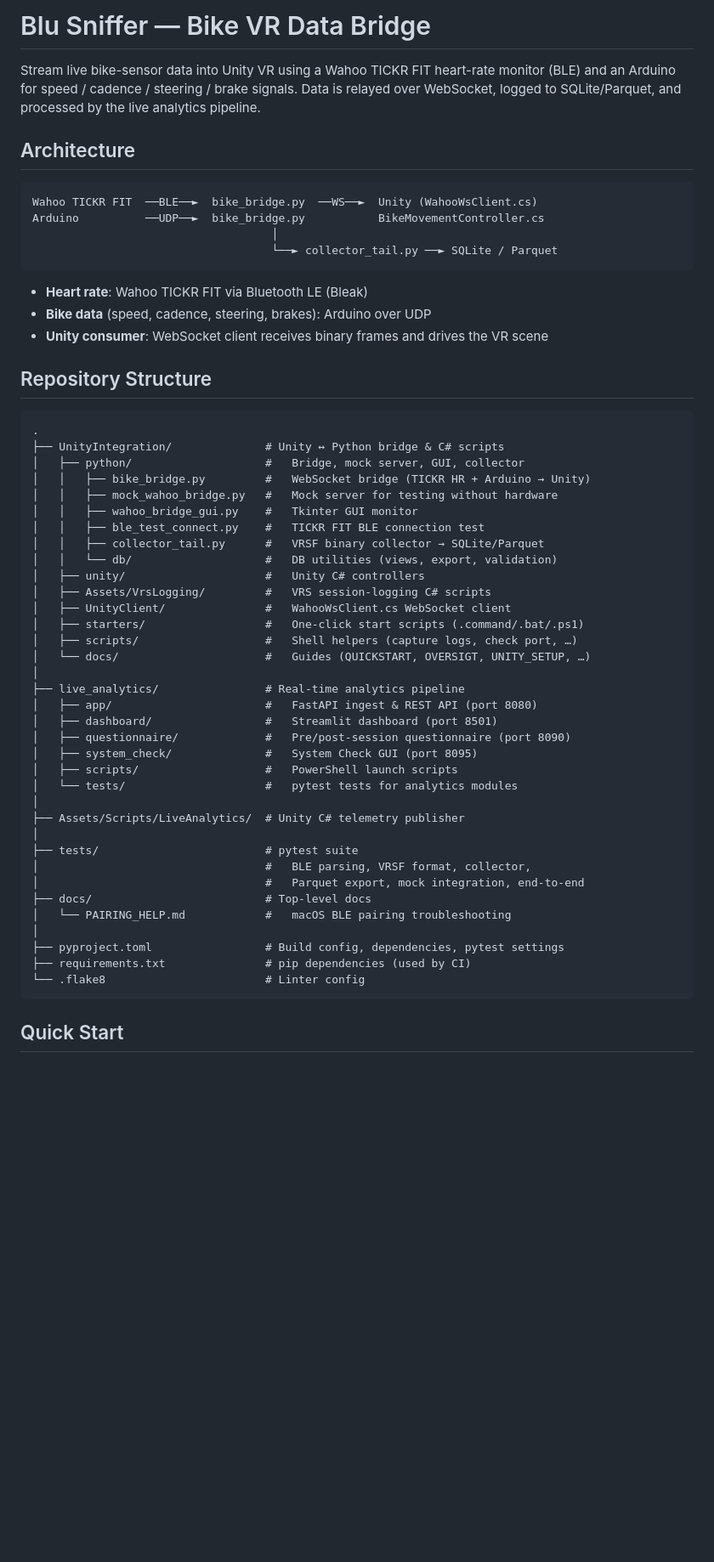
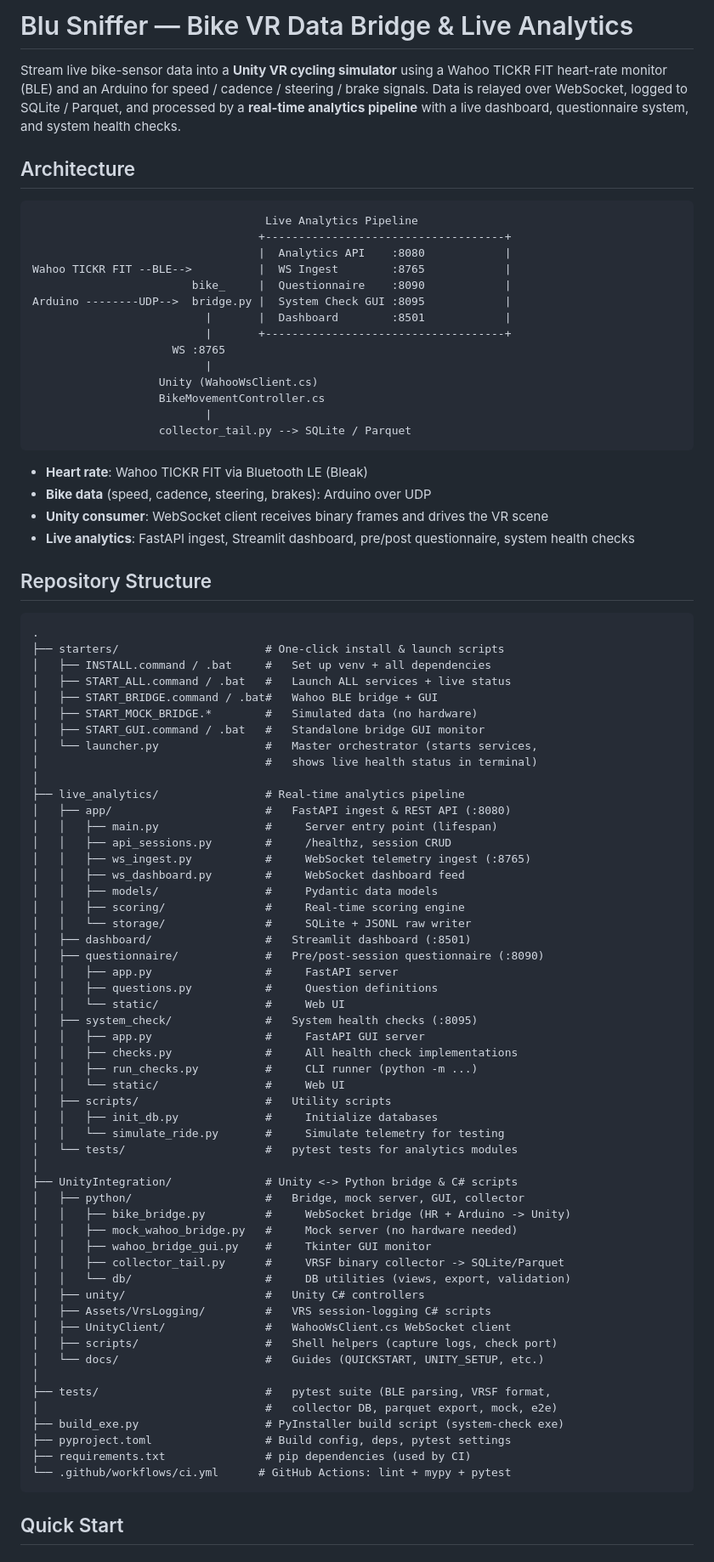
Before and after one commit to jonasbuc/wahoo-ble-sniffer, a Markdown page: README.md, the part around one of its changes. Shown at 85% size. Drawn GitHub-style; blank space fills up the shorter version.

````diff
--- a/README.md
+++ b/README.md
@@ -1,58 +1,87 @@
-# Blu Sniffer — Bike VR Data Bridge
+# Blu Sniffer — Bike VR Data Bridge & Live Analytics
 
-Stream live bike-sensor data into Unity VR using a Wahoo TICKR FIT heart-rate monitor (BLE) and an Arduino for speed / cadence / steering / brake signals. Data is relayed over WebSocket, logged to SQLite/Parquet, and processed by the live analytics pipeline.
+Stream live bike-sensor data into a **Unity VR cycling simulator** using a Wahoo TICKR FIT heart-rate monitor (BLE) and an Arduino for speed / cadence / steering / brake signals. Data is relayed over WebSocket, logged to SQLite / Parquet, and processed by a **real-time analytics pipeline** with a live dashboard, questionnaire system, and system health checks.
 
 ## Architecture
 
 ```
-Wahoo TICKR FIT  ──BLE──►  bike_bridge.py  ──WS──►  Unity (WahooWsClient.cs)
-Arduino          ──UDP──►  bike_bridge.py           BikeMovementController.cs
-                                    │
-                                    └──► collector_tail.py ──► SQLite / Parquet
+                                   Live Analytics Pipeline
+                                  +------------------------------------+
+                                  |  Analytics API    :8080            |
+Wahoo TICKR FIT --BLE-->          |  WS Ingest        :8765            |
+                        bike_     |  Questionnaire    :8090            |
+Arduino --------UDP-->  bridge.py |  System Check GUI :8095            |
+                          |       |  Dashboard        :8501            |
+                          |       +------------------------------------+
+                     WS :8765
+                          |
+                   Unity (WahooWsClient.cs)
+                   BikeMovementController.cs
+                          |
+                   collector_tail.py --> SQLite / Parquet
 ```
 
 - **Heart rate**: Wahoo TICKR FIT via Bluetooth LE (Bleak)
 - **Bike data** (speed, cadence, steering, brakes): Arduino over UDP
 - **Unity consumer**: WebSocket client receives binary frames and drives the VR scene
+- **Live analytics**: FastAPI ingest, Streamlit dashboard, pre/post questionnaire, system health checks
 
 ## Repository Structure
 
 ```
 .
-├── UnityIntegration/              # Unity ↔ Python bridge & C# scripts
+├── starters/                      # One-click install & launch scripts
+│   ├── INSTALL.command / .bat     #   Set up venv + all dependencies
+│   ├── START_ALL.command / .bat   #   Launch ALL services + live status
+│   ├── START_BRIDGE.command / .bat#   Wahoo BLE bridge + GUI
+│   ├── START_MOCK_BRIDGE.*        #   Simulated data (no hardware)
+│   ├── START_GUI.command / .bat   #   Standalone bridge GUI monitor
+│   └── launcher.py                #   Master orchestrator (starts services,
+│                                  #   shows live health status in terminal)
+│
+├── live_analytics/                # Real-time analytics pipeline
+│   ├── app/                       #   FastAPI ingest & REST API (:8080)
+│   │   ├── main.py                #     Server entry point (lifespan)
+│   │   ├── api_sessions.py        #     /healthz, session CRUD
+│   │   ├── ws_ingest.py           #     WebSocket telemetry ingest (:8765)
+│   │   ├── ws_dashboard.py        #     WebSocket dashboard feed
+│   │   ├── models/                #     Pydantic data models
+│   │   ├── scoring/               #     Real-time scoring engine
+│   │   └── storage/               #     SQLite + JSONL raw writer
+│   ├── dashboard/                 #   Streamlit dashboard (:8501)
+│   ├── questionnaire/             #   Pre/post-session questionnaire (:8090)
+│   │   ├── app.py                 #     FastAPI server
+│   │   ├── questions.py           #     Question definitions
+│   │   └── static/                #     Web UI
+│   ├── system_check/              #   System health checks (:8095)
+│   │   ├── app.py                 #     FastAPI GUI server
+│   │   ├── checks.py              #     All health check implementations
+│   │   ├── run_checks.py          #     CLI runner (python -m ...)
+│   │   └── static/                #     Web UI
+│   ├── scripts/                   #   Utility scripts
+│   │   ├── init_db.py             #     Initialize databases
+│   │   └── simulate_ride.py       #     Simulate telemetry for testing
+│   └── tests/                     #   pytest tests for analytics modules
+│
+├── UnityIntegration/              # Unity <-> Python bridge & C# scripts
 │   ├── python/                    #   Bridge, mock server, GUI, collector
-│   │   ├── bike_bridge.py         #   WebSocket bridge (TICKR HR + Arduino → Unity)
-│   │   ├── mock_wahoo_bridge.py   #   Mock server for testing without hardware
-│   │   ├── wahoo_bridge_gui.py    #   Tkinter GUI monitor
-│   │   ├── ble_test_connect.py    #   TICKR FIT BLE connection test
-│   │   ├── collector_tail.py      #   VRSF binary collector → SQLite/Parquet
-│   │   └── db/                    #   DB utilities (views, export, validation)
+│   │   ├── bike_bridge.py         #     WebSocket bridge (HR + Arduino -> Unity)
+│   │   ├── mock_wahoo_bridge.py   #     Mock server (no hardware needed)
+│   │   ├── wahoo_bridge_gui.py    #     Tkinter GUI monitor
+│   │   ├── collector_tail.py      #     VRSF binary collector -> SQLite/Parquet
+│   │   └── db/                    #     DB utilities (views, export, validation)
 │   ├── unity/                     #   Unity C# controllers
 │   ├── Assets/VrsLogging/         #   VRS session-logging C# scripts
 │   ├── UnityClient/               #   WahooWsClient.cs WebSocket client
-│   ├── starters/                  #   One-click start scripts (.command/.bat/.ps1)
-│   ├── scripts/                   #   Shell helpers (capture logs, check port, …)
-│   └── docs/                      #   Guides (QUICKSTART, OVERSIGT, UNITY_SETUP, …)
+│   ├── scripts/                   #   Shell helpers (capture logs, check port)
+│   └── docs/                      #   Guides (QUICKSTART, UNITY_SETUP, etc.)
 │
-├── live_analytics/                # Real-time analytics pipeline
-│   ├── app/                       #   FastAPI ingest & REST API (port 8080)
-│   ├── dashboard/                 #   Streamlit dashboard (port 8501)
-│   ├── questionnaire/             #   Pre/post-session questionnaire (port 8090)
-│   ├── system_check/              #   System Check GUI (port 8095)
-│   ├── scripts/                   #   PowerShell launch scripts
-│   └── tests/                     #   pytest tests for analytics modules
-│
-├── Assets/Scripts/LiveAnalytics/  # Unity C# telemetry publisher
-│
-├── tests/                         # pytest suite
-│                                  #   BLE parsing, VRSF format, collector,
-│                                  #   Parquet export, mock integration, end-to-end
-├── docs/                          # Top-level docs
-│   └── PAIRING_HELP.md            #   macOS BLE pairing troubleshooting
-│
-├── pyproject.toml                 # Build config, dependencies, pytest settings
+├── tests/                         #   pytest suite (BLE parsing, VRSF format,
+│                                  #   collector DB, parquet export, mock, e2e)
+├── build_exe.py                   # PyInstaller build script (system-check exe)
+├── pyproject.toml                 # Build config, deps, pytest settings
 ├── requirements.txt               # pip dependencies (used by CI)
-└── .flake8                        # Linter config
+└── .github/workflows/ci.yml      # GitHub Actions: lint + mypy + pytest
 ```
 
 ## Quick Start
````
Also changed, not shown: other parts of README.md (+137 -54 lines).
